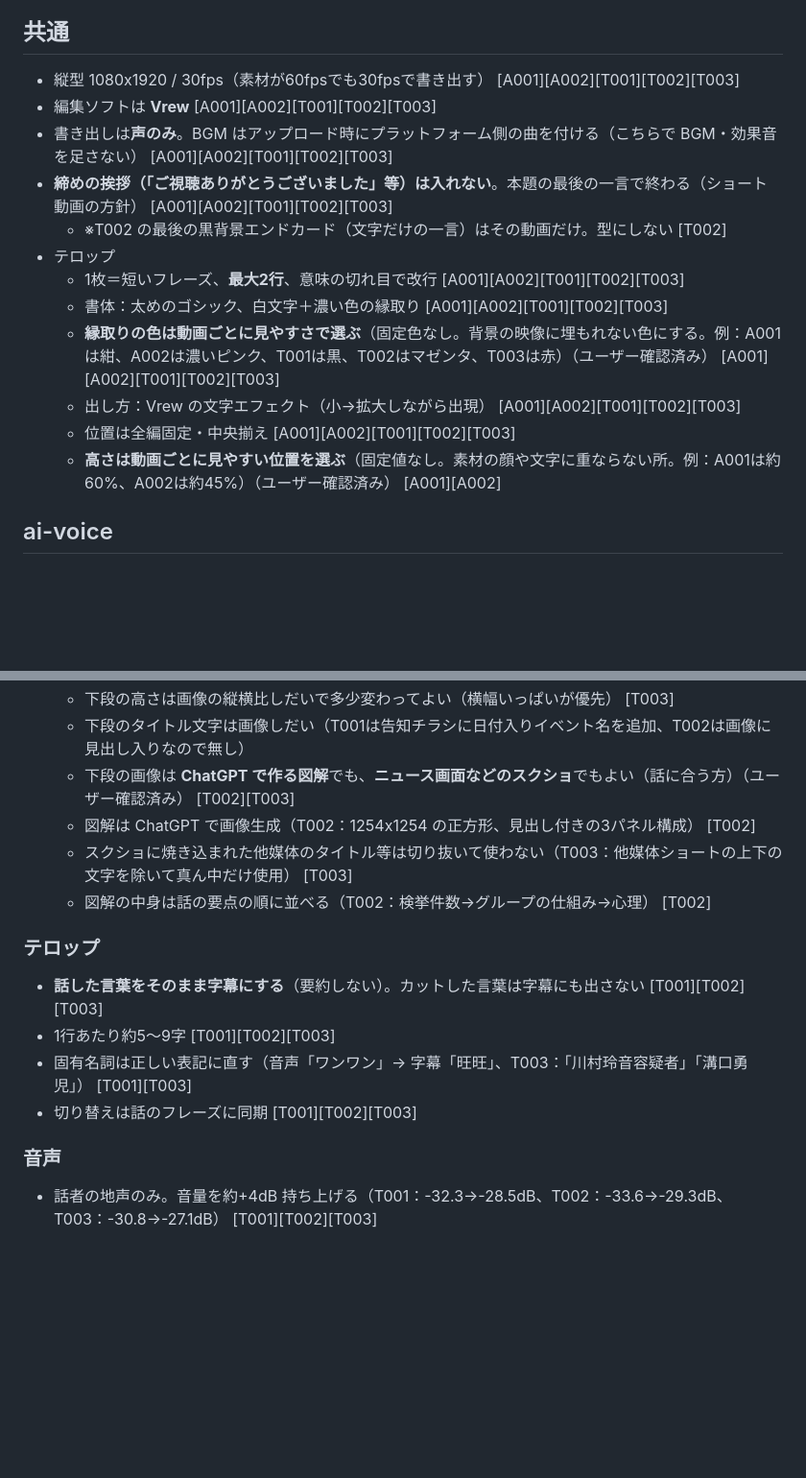
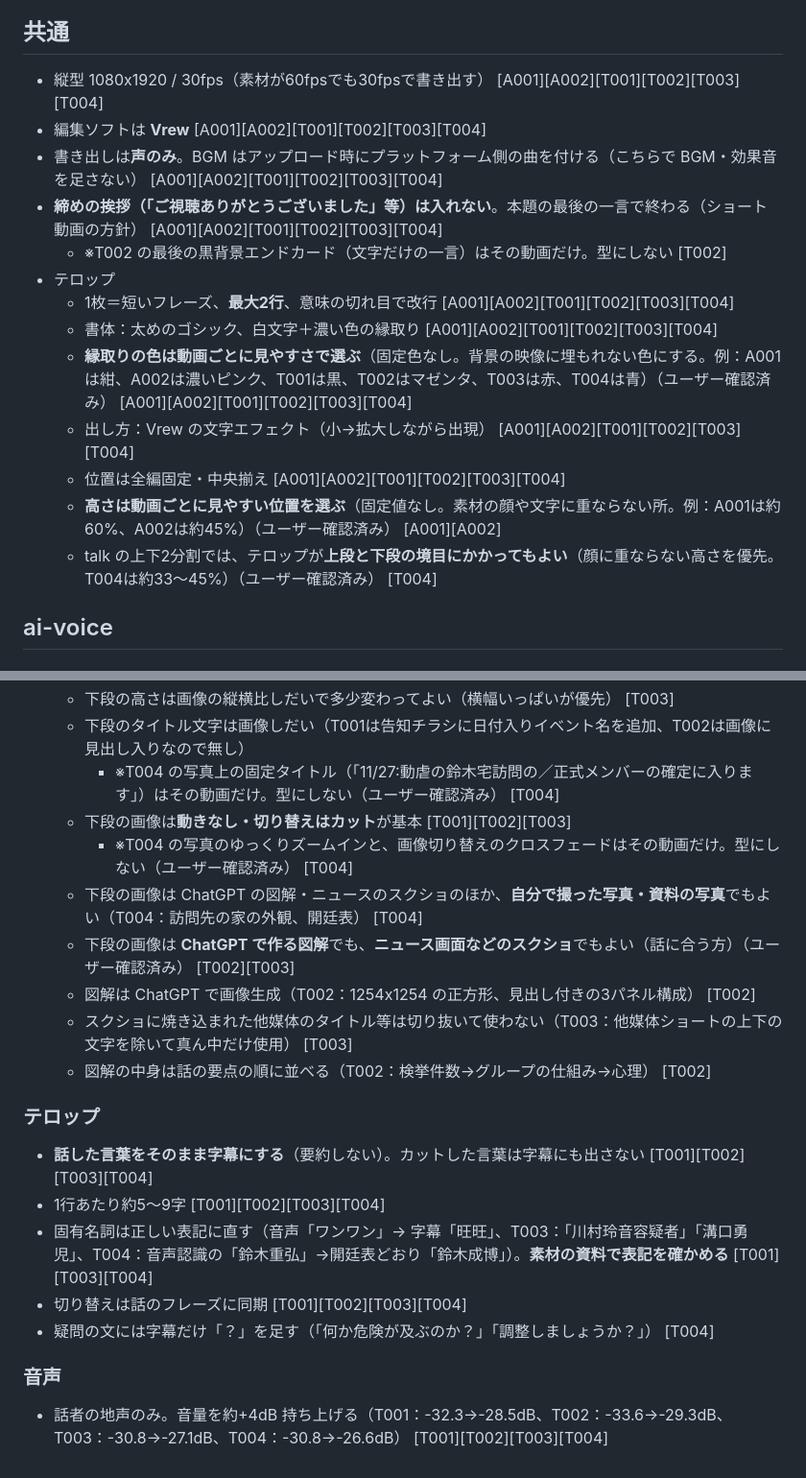
Before and after one commit to pata1pata1/video, a Markdown page: short-movie/STYLE.md, 2 parts joined by grey strips. Shown at 96% size. Drawn GitHub-style; blank space fills up the shorter version.

Commit message:
Analyze talk sample 004 and update style guide
Co-Authored-By: Claude Opus 5.5 <noreply@anthropic.com>

```diff
--- a/short-movie/STYLE.md
+++ b/short-movie/STYLE.md
@@ -4,18 +4,19 @@
 
 ## 共通
 
-- 縦型 1080x1920 / 30fps（素材が60fpsでも30fpsで書き出す） [A001][A002][T001][T002][T003]
-- 編集ソフトは **Vrew** [A001][A002][T001][T002][T003]
-- 書き出しは**声のみ**。BGM はアップロード時にプラットフォーム側の曲を付ける（こちらで BGM・効果音を足さない） [A001][A002][T001][T002][T003]
-- **締めの挨拶（「ご視聴ありがとうございました」等）は入れない**。本題の最後の一言で終わる（ショート動画の方針） [A001][A002][T001][T002][T003]
+- 縦型 1080x1920 / 30fps（素材が60fpsでも30fpsで書き出す） [A001][A002][T001][T002][T003][T004]
+- 編集ソフトは **Vrew** [A001][A002][T001][T002][T003][T004]
+- 書き出しは**声のみ**。BGM はアップロード時にプラットフォーム側の曲を付ける（こちらで BGM・効果音を足さない） [A001][A002][T001][T002][T003][T004]
+- **締めの挨拶（「ご視聴ありがとうございました」等）は入れない**。本題の最後の一言で終わる（ショート動画の方針） [A001][A002][T001][T002][T003][T004]
   - ※T002 の最後の黒背景エンドカード（文字だけの一言）はその動画だけ。型にしない [T002]
 - テロップ
-  - 1枚＝短いフレーズ、**最大2行**、意味の切れ目で改行 [A001][A002][T001][T002][T003]
-  - 書体：太めのゴシック、白文字＋濃い色の縁取り [A001][A002][T001][T002][T003]
-  - **縁取りの色は動画ごとに見やすさで選ぶ**（固定色なし。背景の映像に埋もれない色にする。例：A001は紺、A002は濃いピンク、T001は黒、T002はマゼンタ、T003は赤）（ユーザー確認済み） [A001][A002][T001][T002][T003]
-  - 出し方：Vrew の文字エフェクト（小→拡大しながら出現） [A001][A002][T001][T002][T003]
-  - 位置は全編固定・中央揃え [A001][A002][T001][T002][T003]
+  - 1枚＝短いフレーズ、**最大2行**、意味の切れ目で改行 [A001][A002][T001][T002][T003][T004]
+  - 書体：太めのゴシック、白文字＋濃い色の縁取り [A001][A002][T001][T002][T003][T004]
+  - **縁取りの色は動画ごとに見やすさで選ぶ**（固定色なし。背景の映像に埋もれない色にする。例：A001は紺、A002は濃いピンク、T001は黒、T002はマゼンタ、T003は赤、T004は青）（ユーザー確認済み） [A001][A002][T001][T002][T003][T004]
+  - 出し方：Vrew の文字エフェクト（小→拡大しながら出現） [A001][A002][T001][T002][T003][T004]
+  - 位置は全編固定・中央揃え [A001][A002][T001][T002][T003][T004]
   - **高さは動画ごとに見やすい位置を選ぶ**（固定値なし。素材の顔や文字に重ならない所。例：A001は約60%、A002は約45%）（ユーザー確認済み） [A001][A002]
+  - talk の上下2分割では、テロップが**上段と下段の境目にかかってもよい**（顔に重ならない高さを優先。T004は約33〜45%）（ユーザー確認済み） [T004]
 
 ## ai-voice
 
@@ -105,15 +114,20 @@
   - 下段の高さは画像の縦横比しだいで多少変わってよい（横幅いっぱいが優先） [T003]
   - 下段のタイトル文字は画像しだい（T001は告知チラシに日付入りイベント名を追加、T002は画像に見出し入りなので無し）
+    - ※T004 の写真上の固定タイトル（「11/27:動虐の鈴木宅訪問の／正式メンバーの確定に入ります」）はその動画だけ。型にしない（ユーザー確認済み） [T004]
+  - 下段の画像は**動きなし・切り替えはカット**が基本 [T001][T002][T003]
+    - ※T004 の写真のゆっくりズームインと、画像切り替えのクロスフェードはその動画だけ。型にしない（ユーザー確認済み） [T004]
+  - 下段の画像は ChatGPT の図解・ニュースのスクショのほか、**自分で撮った写真・資料の写真**でもよい（T004：訪問先の家の外観、開廷表） [T004]
   - 下段の画像は **ChatGPT で作る図解**でも、**ニュース画面などのスクショ**でもよい（話に合う方）（ユーザー確認済み） [T002][T003]
   - 図解は ChatGPT で画像生成（T002：1254x1254 の正方形、見出し付きの3パネル構成） [T002]
   - スクショに焼き込まれた他媒体のタイトル等は切り抜いて使わない（T003：他媒体ショートの上下の文字を除いて真ん中だけ使用） [T003]
   - 図解の中身は話の要点の順に並べる（T002：検挙件数→グループの仕組み→心理） [T002]
 
 ### テロップ
-- **話した言葉をそのまま字幕にする**（要約しない）。カットした言葉は字幕にも出さない [T001][T002][T003]
-- 1行あたり約5〜9字 [T001][T002][T003]
-- 固有名詞は正しい表記に直す（音声「ワンワン」→ 字幕「旺旺」、T003：「川村玲音容疑者」「溝口勇児」） [T001][T003]
-- 切り替えは話のフレーズに同期 [T001][T002][T003]
+- **話した言葉をそのまま字幕にする**（要約しない）。カットした言葉は字幕にも出さない [T001][T002][T003][T004]
+- 1行あたり約5〜9字 [T001][T002][T003][T004]
+- 固有名詞は正しい表記に直す（音声「ワンワン」→ 字幕「旺旺」、T003：「川村玲音容疑者」「溝口勇児」、T004：音声認識の「鈴木重弘」→開廷表どおり「鈴木成博」）。**素材の資料で表記を確かめる** [T001][T003][T004]
+- 切り替えは話のフレーズに同期 [T001][T002][T003][T004]
+- 疑問の文には字幕だけ「？」を足す（「何か危険が及ぶのか？」「調整しましょうか？」） [T004]
 
 ### 音声
-- 話者の地声のみ。音量を約+4dB 持ち上げる（T001：-32.3→-28.5dB、T002：-33.6→-29.3dB、T003：-30.8→-27.1dB） [T001][T002][T003]
+- 話者の地声のみ。音量を約+4dB 持ち上げる（T001：-32.3→-28.5dB、T002：-33.6→-29.3dB、T003：-30.8→-27.1dB、T004：-30.8→-26.6dB） [T001][T002][T003][T004]
```
Also changed, not shown: other parts of short-movie/STYLE.md (+23 -15 lines), 2 other files.
